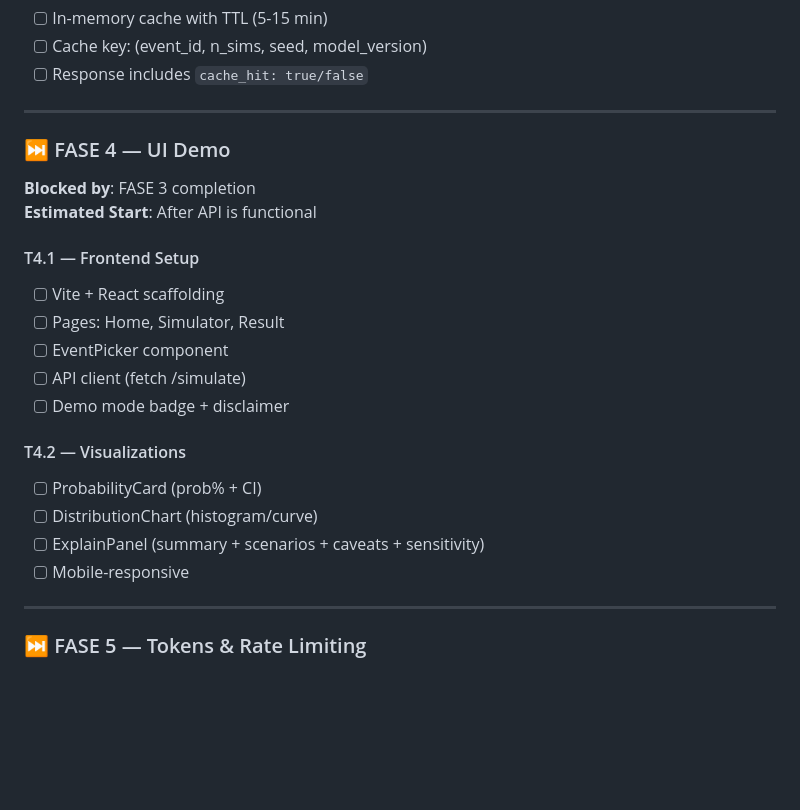
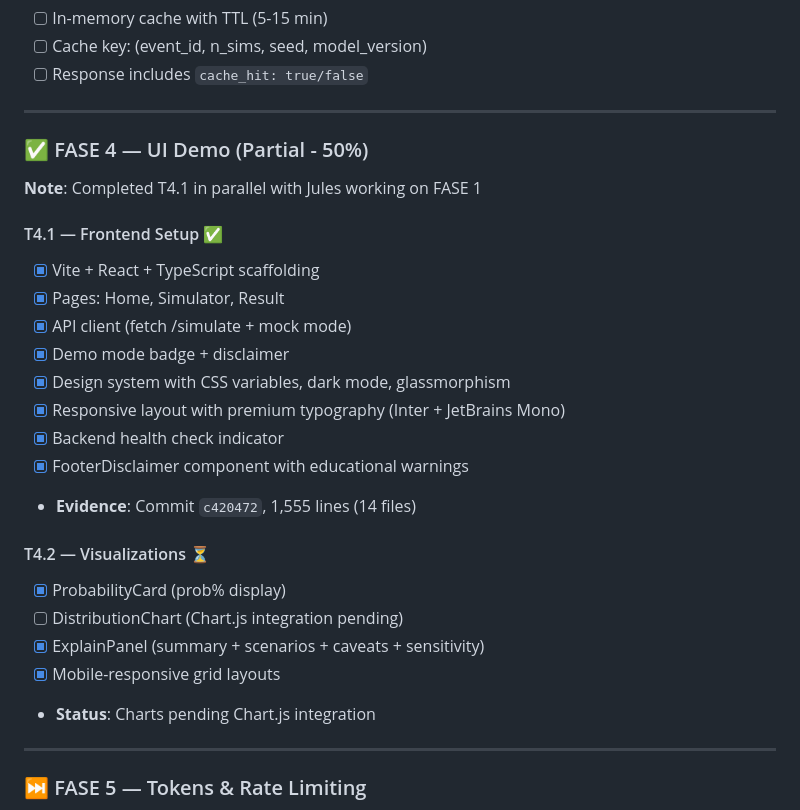
Before and after one commit to Gahenax/TRIKSTER-ORACLE, a Markdown page: PROJECT_STATUS.md, the part around one of its changes. Drawn GitHub-style; blank space fills up the shorter version.

```diff
--- a/PROJECT_STATUS.md
+++ b/PROJECT_STATUS.md
@@ -112,23 +112,27 @@
 
 ---
 
-### ⏭️ FASE 4 — UI Demo
+### ✅ FASE 4 — UI Demo (Partial - 50%)
 
-**Blocked by**: FASE 3 completion
-**Estimated Start**: After API is functional
+**Note**: Completed T4.1 in parallel with Jules working on FASE 1
 
-#### T4.1 — Frontend Setup
-- [ ] Vite + React scaffolding
-- [ ] Pages: Home, Simulator, Result
-- [ ] EventPicker component
-- [ ] API client (fetch /simulate)
-- [ ] Demo mode badge + disclaimer
+#### T4.1 — Frontend Setup ✅
+- [x] Vite + React + TypeScript scaffolding
+- [x] Pages: Home, Simulator, Result
+- [x] API client (fetch /simulate + mock mode)
+- [x] Demo mode badge + disclaimer
+- [x] Design system with CSS variables, dark mode, glassmorphism
+- [x] Responsive layout with premium typography (Inter + JetBrains Mono)
+- [x] Backend health check indicator
+- [x] FooterDisclaimer component with educational warnings
+- **Evidence**: Commit `c420472`, 1,555 lines (14 files)
 
-#### T4.2 — Visualizations
-- [ ] ProbabilityCard (prob% + CI)
-- [ ] DistributionChart (histogram/curve)
-- [ ] ExplainPanel (summary + scenarios + caveats + sensitivity)
-- [ ] Mobile-responsive
+#### T4.2 — Visualizations ⏳
+- [x] ProbabilityCard (prob% display)
+- [ ] DistributionChart (Chart.js integration pending)
+- [x] ExplainPanel (summary + scenarios + caveats + sensitivity)
+- [x] Mobile-responsive grid layouts
+- **Status**: Charts pending Chart.js integration
 
 ---
 
```
Also changed, not shown: other parts of PROJECT_STATUS.md (+20 -35 lines).
